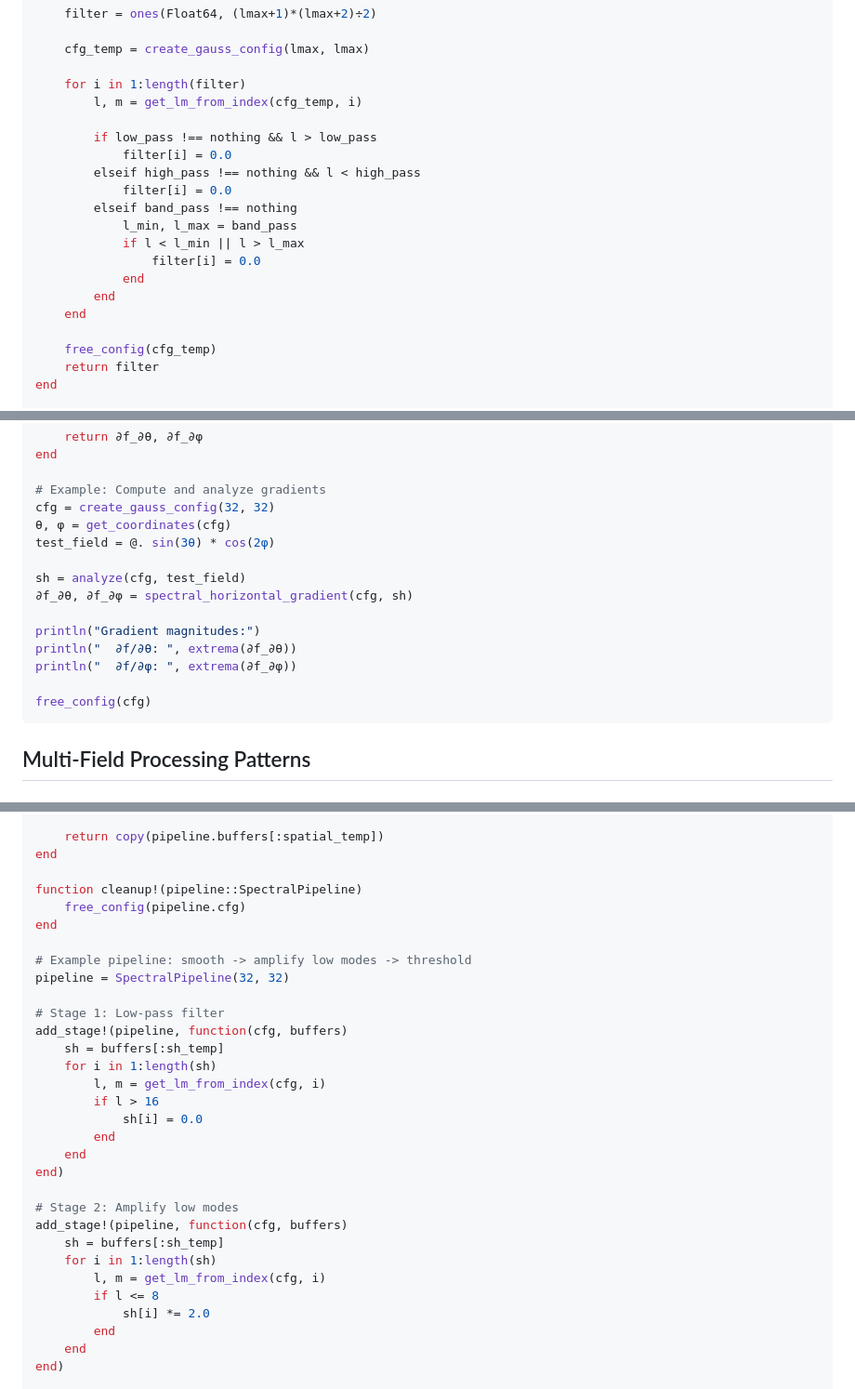
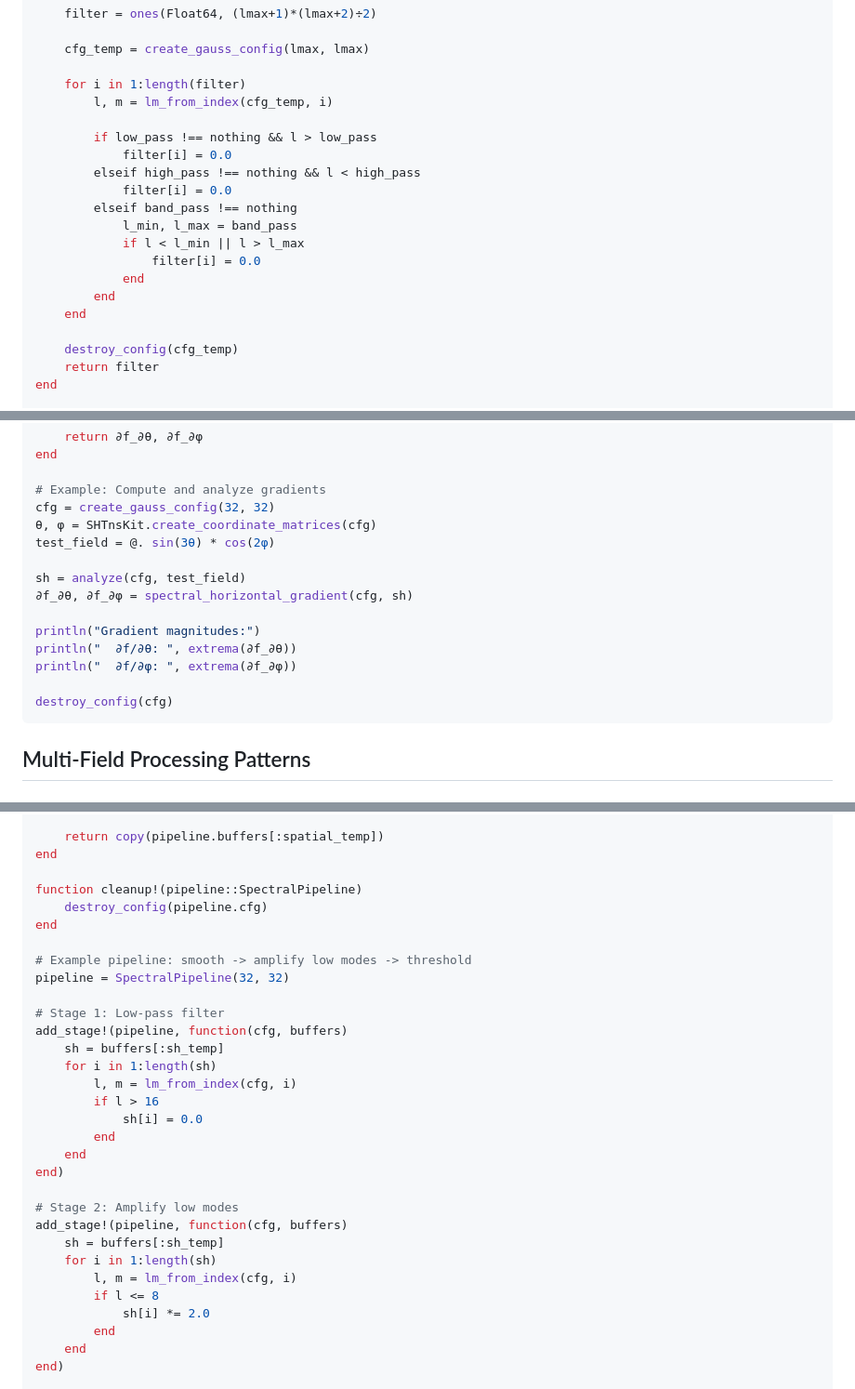
Before and after one commit to subhk/SphereTrans.jl, a Markdown page: docs/src/advanced.md, 3 parts joined by grey strips. Shown at 93% size. Rendered like a GitHub page.

````diff
--- a/docs/src/advanced.md
+++ b/docs/src/advanced.md
@@ -128,7 +124,7 @@ function create_spectral_filter(lmax::Int;
     cfg_temp = create_gauss_config(lmax, lmax)
 
     for i in 1:length(filter)
-        l, m = get_lm_from_index(cfg_temp, i)
+        l, m = lm_from_index(cfg_temp, i)
 
         if low_pass !== nothing && l > low_pass
             filter[i] = 0.0
@@ -142,7 +138,7 @@ function create_spectral_filter(lmax::Int;
         end
     end
 
-    free_config(cfg_temp)
+    destroy_config(cfg_temp)
     return filter
 end
 
@@ -213,7 +209,7 @@ end
 
 # Example: Compute and analyze gradients
 cfg = create_gauss_config(32, 32)
-θ, φ = get_coordinates(cfg)
+θ, φ = SHTnsKit.create_coordinate_matrices(cfg)
 test_field = @. sin(3θ) * cos(2φ)
 
 sh = analyze(cfg, test_field)
@@ -223,7 +219,7 @@ println("Gradient magnitudes:")
 println("  ∂f/∂θ: ", extrema(∂f_∂θ))
 println("  ∂f/∂φ: ", extrema(∂f_∂φ))
 
-free_config(cfg)
+destroy_config(cfg)
 ```
 
 ## Multi-Field Processing Patterns
@@ -271,7 +267,7 @@ function process(pipeline::SpectralPipeline, input_field::Matrix{Float64})
 end
 
 function cleanup!(pipeline::SpectralPipeline)
-    free_config(pipeline.cfg)
+    destroy_config(pipeline.cfg)
 end
 
 # Example pipeline: smooth -> amplify low modes -> threshold
@@ -281,7 +277,7 @@ pipeline = SpectralPipeline(32, 32)
 add_stage!(pipeline, function(cfg, buffers)
     sh = buffers[:sh_temp]
     for i in 1:length(sh)
-        l, m = get_lm_from_index(cfg, i)
+        l, m = lm_from_index(cfg, i)
         if l > 16
             sh[i] = 0.0
         end
@@ -292,7 +288,7 @@ end)
 add_stage!(pipeline, function(cfg, buffers)
     sh = buffers[:sh_temp]
     for i in 1:length(sh)
-        l, m = get_lm_from_index(cfg, i)
+        l, m = lm_from_index(cfg, i)
         if l <= 8
             sh[i] *= 2.0
         end
````
Also changed, not shown: other parts of docs/src/advanced.md (+32 -36 lines).
